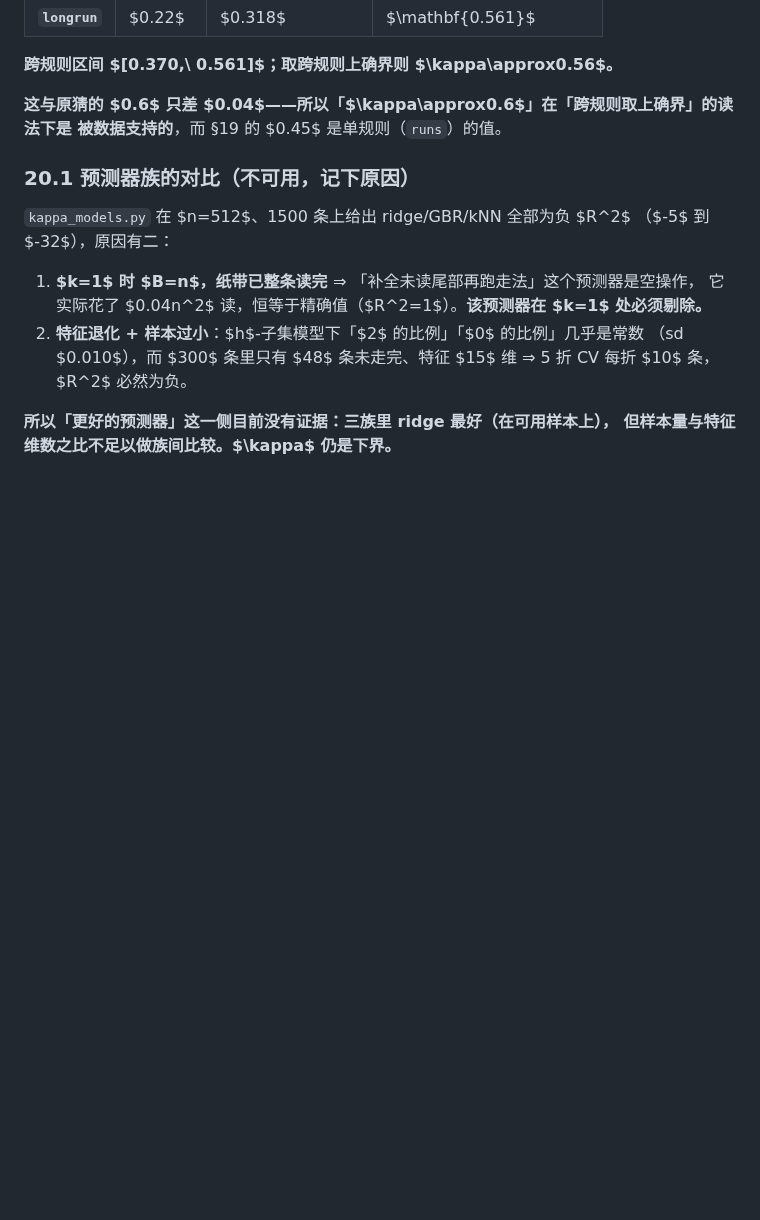
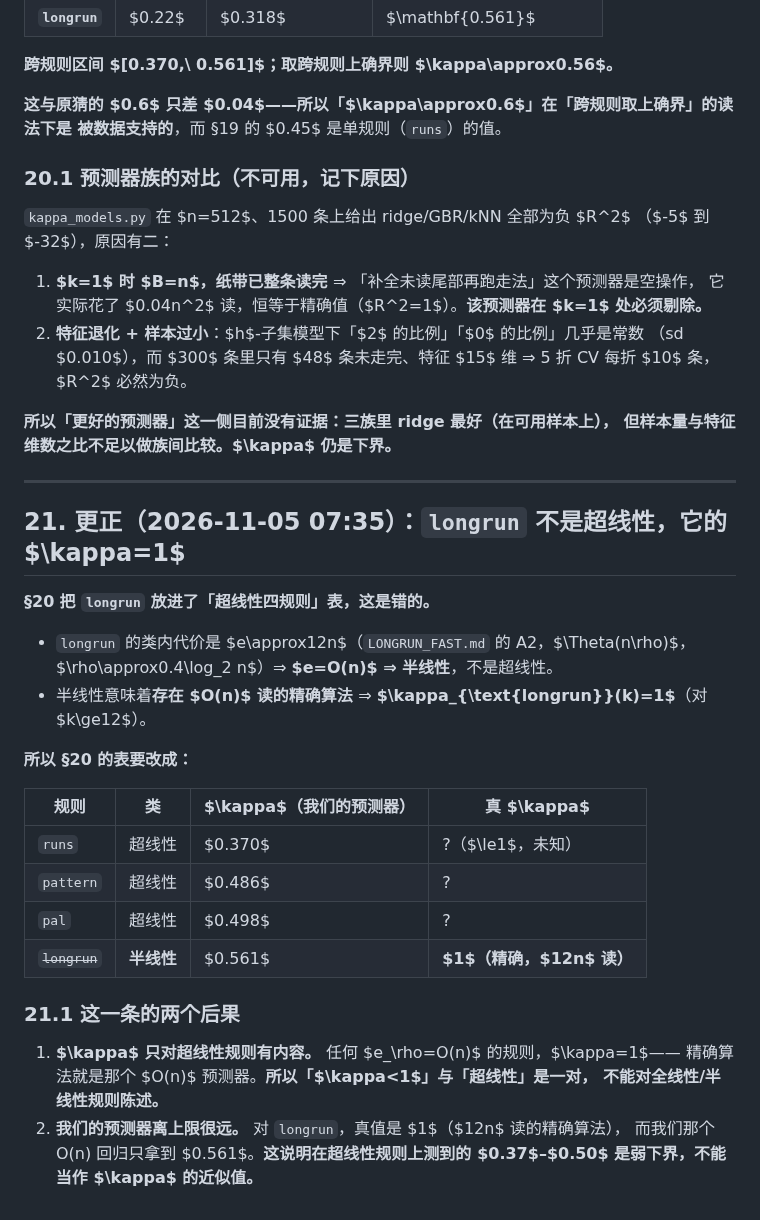
Before and after one commit to peuaza/triangular-window-walk, a Markdown page: KAPPA_MEASURED.md, the part around the change. GitHub-like rendering; blank space fills up the shorter version.

Commit message:
correct: longrun is semilinear, kappa=1; the three superlinear rules give weak lower bounds

```diff
--- a/KAPPA_MEASURED.md
+++ b/KAPPA_MEASURED.md
@@ -642,3 +642,31 @@ $n=512$，$k=1$，每条规则 $2500$ 条纸带，同一预测器族（10 状态
 
 **所以「更好的预测器」这一侧目前没有证据：三族里 ridge 最好（在可用样本上），
 但样本量与特征维数之比不足以做族间比较。$\kappa$ 仍是下界。**
+
+---
+
+## 21. 更正（2026-11-05 07:35）：`longrun` 不是超线性，它的 $\kappa=1$
+
+**§20 把 `longrun` 放进了「超线性四规则」表，这是错的。**
+
+- `longrun` 的类内代价是 $e\approx12n$（`LONGRUN_FAST.md` 的 A2，$\Theta(n\rho)$，
+  $\rho\approx0.4\log_2 n$）⇒ **$e=O(n)$ ⇒ 半线性**，不是超线性。
+- 半线性意味着**存在 $O(n)$ 读的精确算法** ⇒ **$\kappa_{\text{longrun}}(k)=1$**（对 $k\ge12$）。
+
+**所以 §20 的表要改成：**
+
+| 规则 | 类 | $\kappa$（我们的预测器） | 真 $\kappa$ |
+|---|---|---|---|
+| `runs` | 超线性 | $0.370$ | ?（$\le1$，未知） |
+| `pattern` | 超线性 | $0.486$ | ? |
+| `pal` | 超线性 | $0.498$ | ? |
+| ~~`longrun`~~ | **半线性** | $0.561$ | **$1$（精确，$12n$ 读）** |
+
+### 21.1 这一条的两个后果
+
+1. **$\kappa$ 只对超线性规则有内容。** 任何 $e_\rho=O(n)$ 的规则，$\kappa=1$——
+   精确算法就是那个 $O(n)$ 预测器。**所以「$\kappa<1$」与「超线性」是一对，
+   不能对全线性/半线性规则陈述。**
+2. **我们的预测器离上限很远。** 对 `longrun`，真值是 $1$（$12n$ 读的精确算法），
+   而我们那个 O(n) 回归只拿到 $0.561$。**这说明在超线性规则上测到的
+   $0.37$–$0.50$ 是弱下界，不能当作 $\kappa$ 的近似值。**
```
